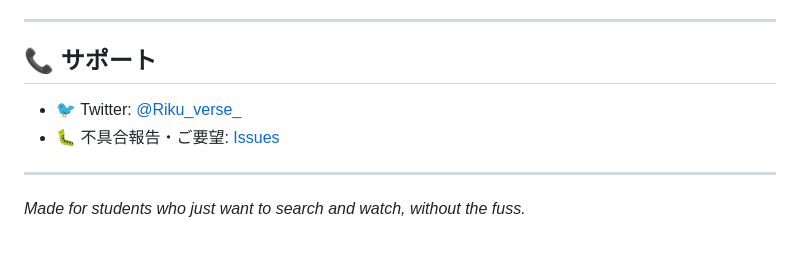
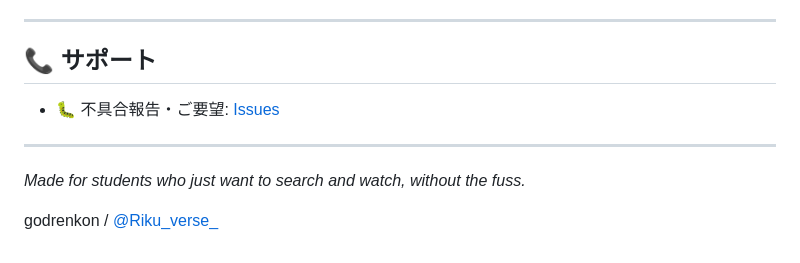
Before and after one commit to godrenkon/suiramu-search, a Markdown page: README.md, the part around the change. Drawn GitHub-style.

Commit message:
Move Twitter mention to a quiet signature line at the end

```diff
--- a/README.md
+++ b/README.md
@@ -162,9 +162,10 @@ A. 使えます。本物のChromiumが動いているので、通常通りログ
 
 ## 📞 サポート
 
-- 🐦 Twitter: [@Riku_verse_](https://x.com/Riku_verse_)
 - 🐛 不具合報告・ご要望: [Issues](https://github.com/godrenkon/suiramu-search/issues/new/choose)
 
 ---
 
 *Made for students who just want to search and watch, without the fuss.*
+
+godrenkon / [@Riku_verse_](https://x.com/Riku_verse_)
```
